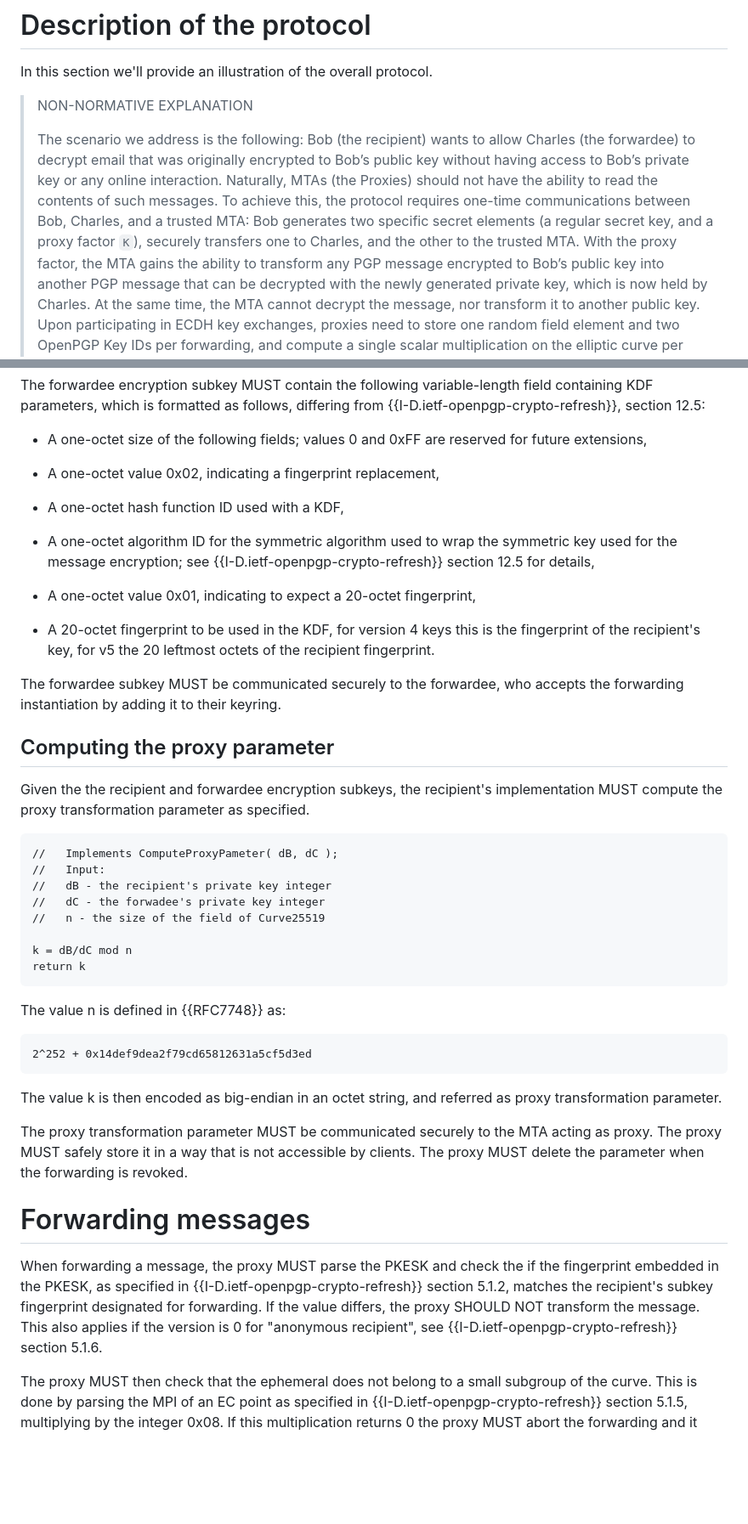
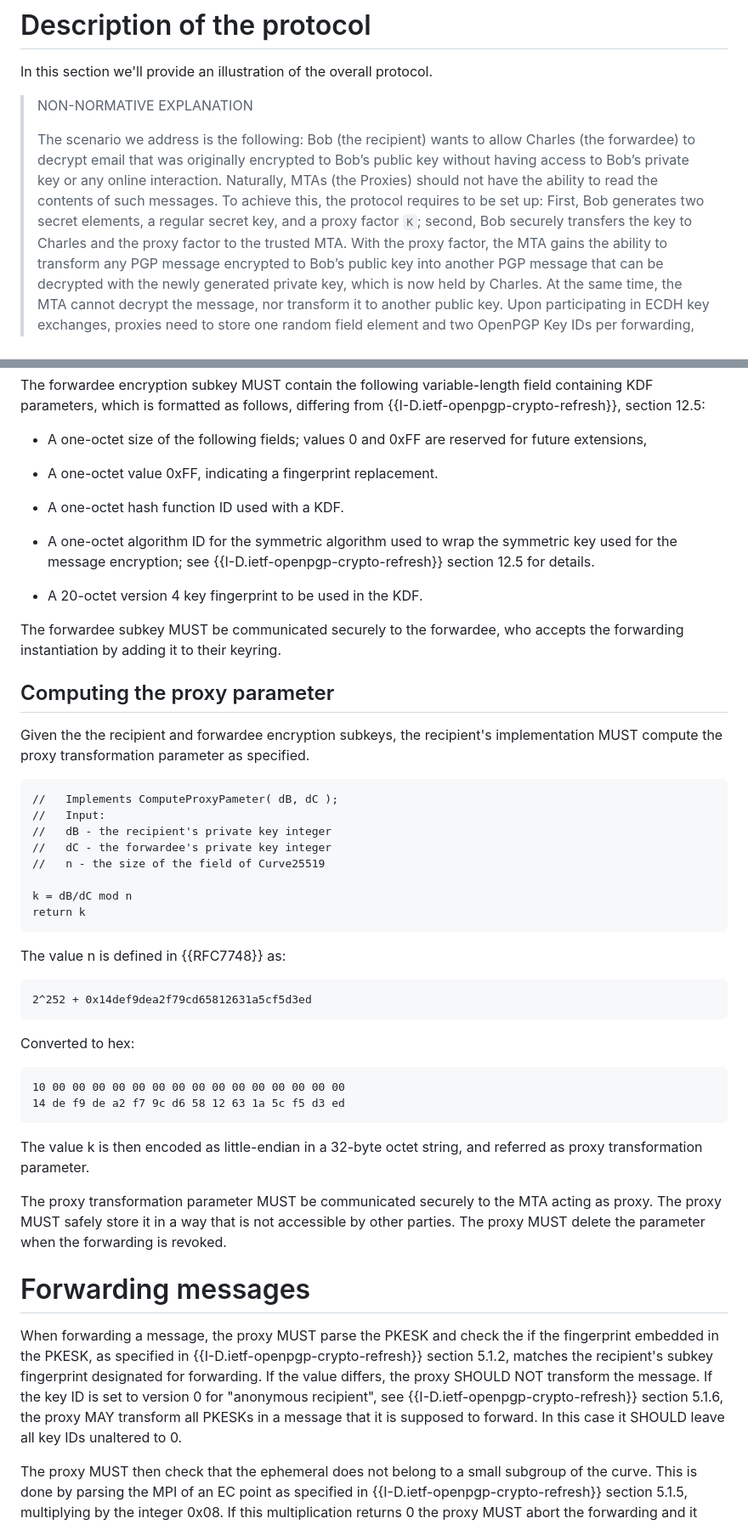
Before and after one commit to wussler/draft-forwarding, a Markdown page: draft-wussler-openpgp-forwarding.md, 2 parts joined by grey strips. Shown at 85% size. Drawn GitHub-style; blank space fills up the shorter version.

```diff
--- a/draft-wussler-openpgp-forwarding.md
+++ b/draft-wussler-openpgp-forwarding.md
@@ -120,7 +120,7 @@ In this section we'll provide an illustration of the overall protocol.
 
 >   NON-NORMATIVE EXPLANATION
 >
->   The scenario we address is the following: Bob (the recipient) wants to allow Charles (the forwardee) to decrypt email that was originally encrypted to Bob’s public key without having access to Bob’s private key or any online interaction. Naturally, MTAs (the Proxies) should not have the ability to read the contents of such messages. To achieve this, the protocol requires one-time communications between Bob, Charles, and a trusted MTA: Bob generates two specific secret elements (a regular secret key, and a proxy factor `K`), securely transfers one to Charles, and the other to the trusted MTA.
+>   The scenario we address is the following: Bob (the recipient) wants to allow Charles (the forwardee) to decrypt email that was originally encrypted to Bob’s public key without having access to Bob’s private key or any online interaction. Naturally, MTAs (the Proxies) should not have the ability to read the contents of such messages. To achieve this, the protocol requires to be set up: First, Bob generates two  secret elements, a regular secret key, and a proxy factor `K`; second, Bob securely transfers the key to Charles and the proxy factor to the trusted MTA.
 >   With the proxy factor, the MTA gains the ability to transform any PGP message encrypted to Bob’s public key into another PGP message that can be decrypted with the newly generated private key, which is now held by Charles. At the same time, the MTA cannot decrypt the message, nor transform it to another public key. Upon participating in ECDH key exchanges, proxies need to store one random field element and two OpenPGP Key IDs per forwarding, and compute a single scalar multiplication on the elliptic curve per forwarded ciphertext.
 >   In the following illustration, we show an example with a sender (Alice), a recipient (Bob), multiple direct forwardees (Charles and Daniel), and one indirect forwardee (Frank).
 >   The proxy transformations are done by the two MTAs using the proxy transformation parameters `K_BC`, `K_BD`, and `K_DF`. This transforms the Public Key Encrypted Session Key Packet `P_B` into `P_C`, `P_D`, and `P_F`, while the Symmetrically Encrypted Data `c` is not transformed.
@@ -214,19 +214,15 @@ containing KDF parameters, which is formatted as follows, differing from
 
   - A one-octet size of the following fields; values 0 and 0xFF are reserved for future extensions,
 
-  - A one-octet value 0x02, indicating a fingerprint replacement,
+  - A one-octet value 0xFF, indicating a fingerprint replacement.
 
-  - A one-octet hash function ID used with a KDF,
+  - A one-octet hash function ID used with a KDF.
 
   - A one-octet algorithm ID for the symmetric algorithm used to wrap the
   symmetric key used for the message encryption; see {{I-D.ietf-openpgp-crypto-refresh}} section 12.5
-  for details,
+  for details.
 
-  - A one-octet value 0x01, indicating to expect a 20-octet fingerprint,
-
-  - A 20-octet fingerprint to be used in the KDF, for version 4 keys this is
-  the fingerprint of the recipient's key, for v5 the 20 leftmost octets of
-  the recipient fingerprint.
+  - A 20-octet version 4 key fingerprint to be used in the KDF.
 
 The forwardee subkey MUST be communicated securely to the forwardee, who accepts the
 forwarding instantiation by adding it to their keyring.
@@ -239,7 +235,7 @@ implementation MUST compute the proxy transformation parameter as specified.
     //   Implements ComputeProxyPameter( dB, dC );
     //   Input:
     //   dB - the recipient's private key integer
-    //   dC - the forwadee's private key integer
+    //   dC - the forwardee's private key integer
     //   n - the size of the field of Curve25519
 
     k = dB/dC mod n
@@ -249,12 +245,17 @@ The value n is defined in {{RFC7748}} as:
 
     2^252 + 0x14def9dea2f79cd65812631a5cf5d3ed
 
-The value k is then encoded as big-endian in an octet string, and referred as
-proxy transformation parameter.
+Converted to hex:
+
+    10 00 00 00 00 00 00 00 00 00 00 00 00 00 00 00
+    14 de f9 de a2 f7 9c d6 58 12 63 1a 5c f5 d3 ed
+
+The value k is then encoded as little-endian in a 32-byte octet string, and
+referred as proxy transformation parameter.
 
 The proxy transformation parameter MUST be communicated securely to the MTA
 acting as proxy.
-The proxy MUST safely store it in a way that is not accessible by clients.
+The proxy MUST safely store it in a way that is not accessible by other parties.
 The proxy MUST delete the parameter when the forwarding is revoked.
 
 # Forwarding messages
@@ -263,8 +264,9 @@ When forwarding a message, the proxy MUST parse the PKESK and check the if
 the fingerprint embedded in the PKESK, as specified in {{I-D.ietf-openpgp-crypto-refresh}} section 5.1.2,
 matches the recipient's subkey fingerprint designated for forwarding.
 If the value differs, the proxy SHOULD NOT transform the message.
-This also applies if the version is 0 for "anonymous recipient", see {{I-D.ietf-openpgp-crypto-refresh}}
-section 5.1.6.
+If the key ID is set to version 0 for "anonymous recipient", see {{I-D.ietf-openpgp-crypto-refresh}}
+section 5.1.6, the proxy MAY transform all PKESKs in a message that it is
+supposed to forward. In this case it SHOULD leave all key IDs unaltered to 0.
 
 The proxy MUST then check that the ephemeral does not belong to a small subgroup
 of the curve.
```
Also changed, not shown: other parts of draft-wussler-openpgp-forwarding.md (+12 -12 lines).
